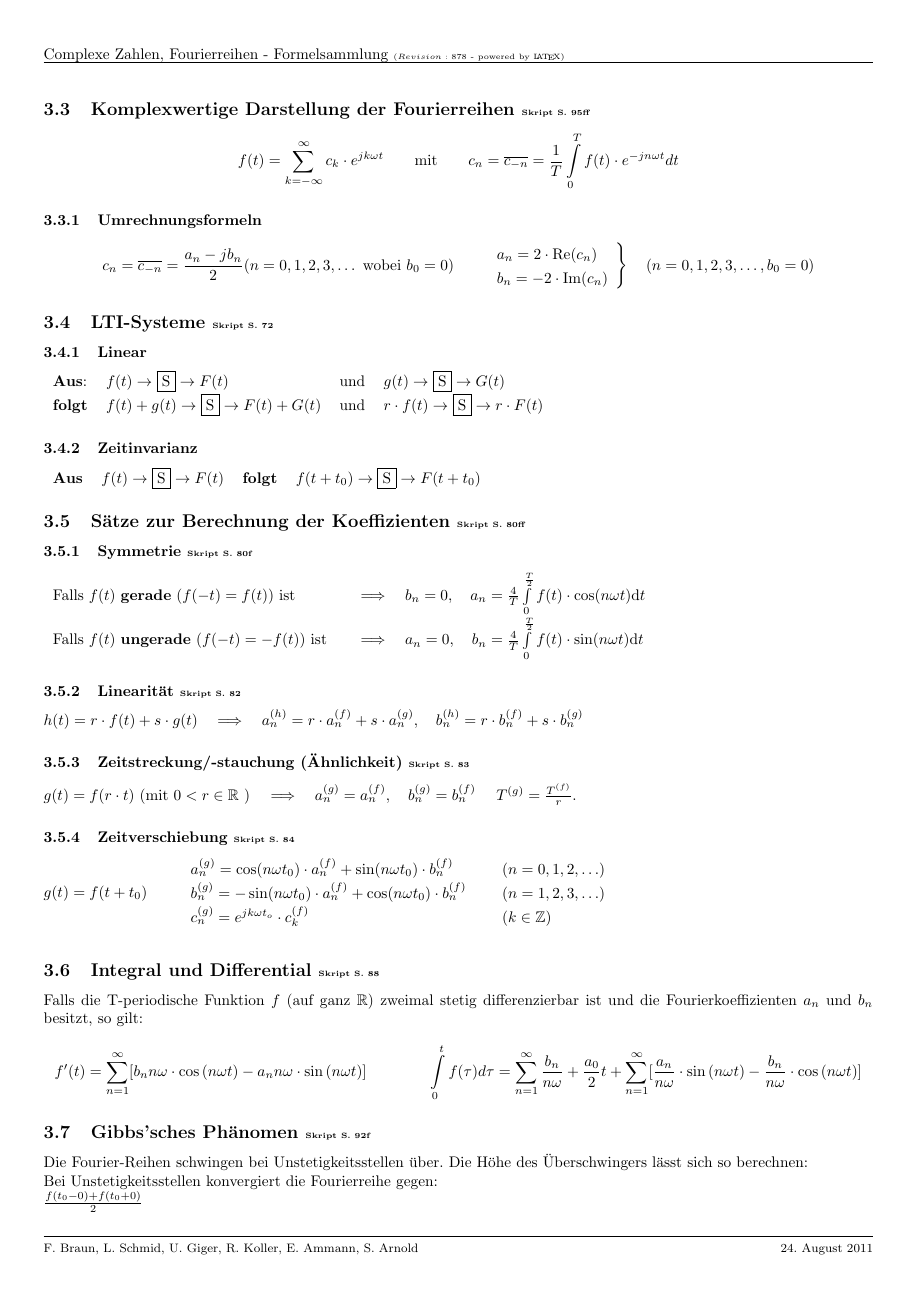
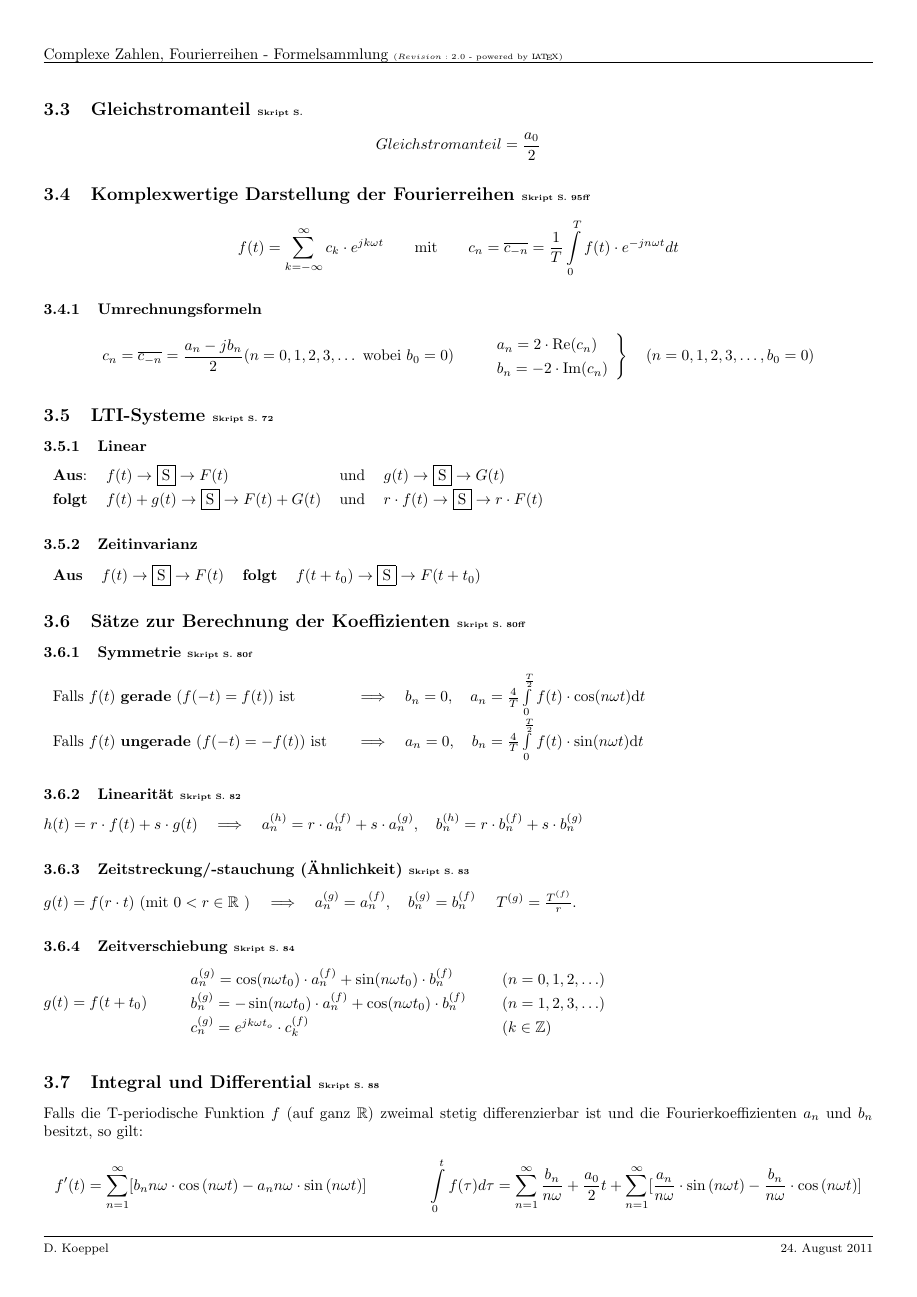
Before and after one commit to HSR-Stud/KomFour, a LaTeX document (KomFour.tex, which reads sections/fourierreihen.tex): page 5 of 9. Compiled offline with pdfLaTeX.

Commit message:
Gleichstrom anteil hinzugefügt

```diff
--- a/KomFour.tex
+++ b/KomFour.tex
@@ -1,8 +1,7 @@
 %Dokumentinformationen
 \newcommand{\titleinfo}{Complexe Zahlen, Fourierreihen - Formelsammlung}
-\newcommand{\authorinfo}{F. Braun, L. Schmid, U. Giger, R. Koller, E. Ammann, S.
-Arnold}
-\newcommand{\versioninfo}{$Revision: 878 $ - powered by \LaTeX}
+\newcommand{\authorinfo}{D. Koeppel}
+\newcommand{\versioninfo}{$Revision: 2.0 $ - powered by \LaTeX}
 
 % standard header
 \include{header} % ./header.tex nicht editieren (Projekt LaTeX-Header
--- a/sections/fourierreihen.tex
+++ b/sections/fourierreihen.tex
@@ -26,6 +26,9 @@
     b_n=\frac{2}{T}\int\limits_{0}^{T} f(t) \cdot \sin(n\omega t)\, \mathrm{d}t \quad (n=1,2,3,\ldots) $$
     Der erste Summand der Reihe $a_0/2$ ist der Gleichstromanteil (Mittelwert) von
     $f(t)$ im Intervall $(0,T)$
+
+  \skriptsubsection{Gleichstromanteil}{}
+  $$Gleichstromanteil = \frac{a_0}{2}$$
 
   \skriptsubsection{Komplexwertige Darstellung der Fourierreihen}{95ff}
     $$f(t) = \sum\limits_{k = -\infty}^{\infty} c_k \cdot e^{j k \omega t}
```
